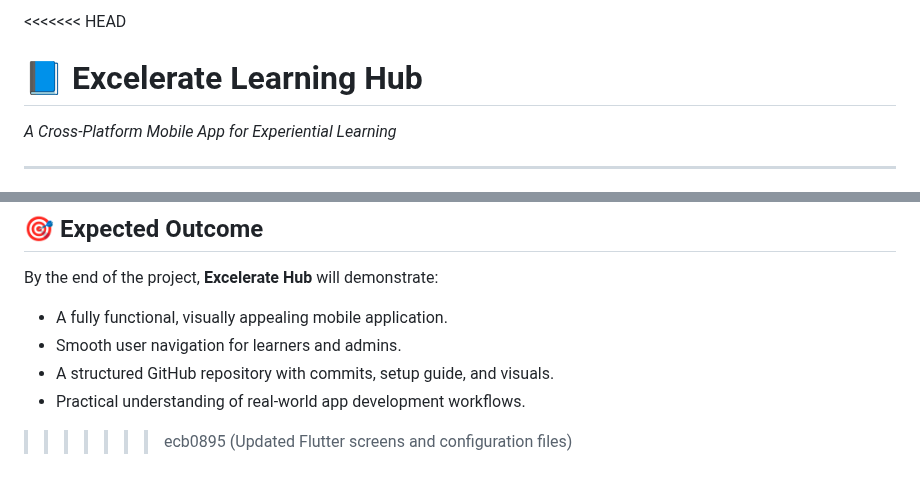
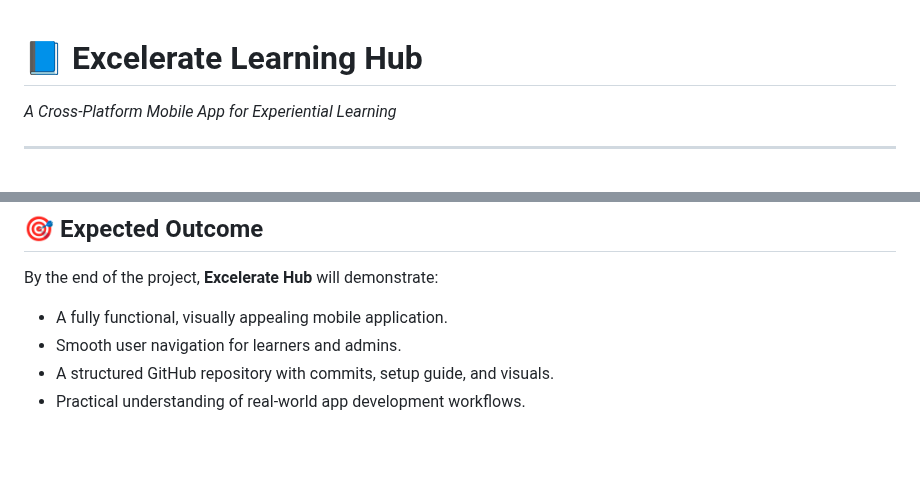
Before and after one commit to Ayeshacode-s/excelerate_hub, a Markdown page: README.md, 2 parts joined by grey strips. Rendered like a GitHub page; blank space fills up the shorter version.

Commit message:
Clean up README.md by removing conflict markers
Removed merge conflict markers from README.md.

```diff
--- a/README.md
+++ b/README.md
@@ -1,4 +1,4 @@
-<<<<<<< HEAD
+
 # 📘 Excelerate Learning Hub
 *A Cross-Platform Mobile App for Experiential Learning*
 
@@ -165,5 +165,3 @@ By the end of the project, **Excelerate Hub** will demonstrate:
 - Smooth user navigation for learners and admins.
 - A structured GitHub repository with commits, setup guide, and visuals.
 - Practical understanding of real-world app development workflows.
-
->>>>>>> ecb0895 (Updated Flutter screens and configuration files)
```
